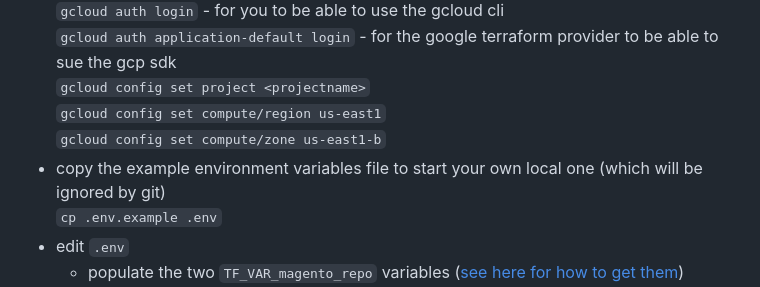
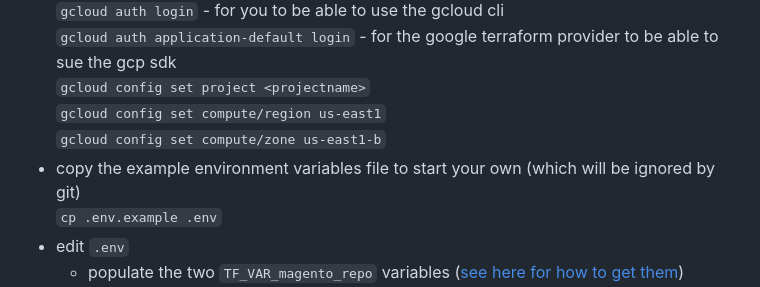
Before and after one commit to jbartus/fastly-magento2-demo, a Markdown page: README.md, the part around the change. Drawn GitHub-style.

Commit message:
not local if using codespaces

```diff
--- a/README.md
+++ b/README.md
@@ -102,7 +102,7 @@ flowchart TD
     `gcloud config set project <projectname>`
     `gcloud config set compute/region us-east1`
     `gcloud config set compute/zone us-east1-b`
-- copy the example environment variables file to start your own local one (which will be ignored by git)
+- copy the example environment variables file to start your own (which will be ignored by git)
   `cp .env.example .env`
 - edit `.env`
   - populate the two `TF_VAR_magento_repo` variables ([see here for how to get them](https://experienceleague.adobe.com/docs/commerce-operations/installation-guide/prerequisites/authentication-keys.html))
```
